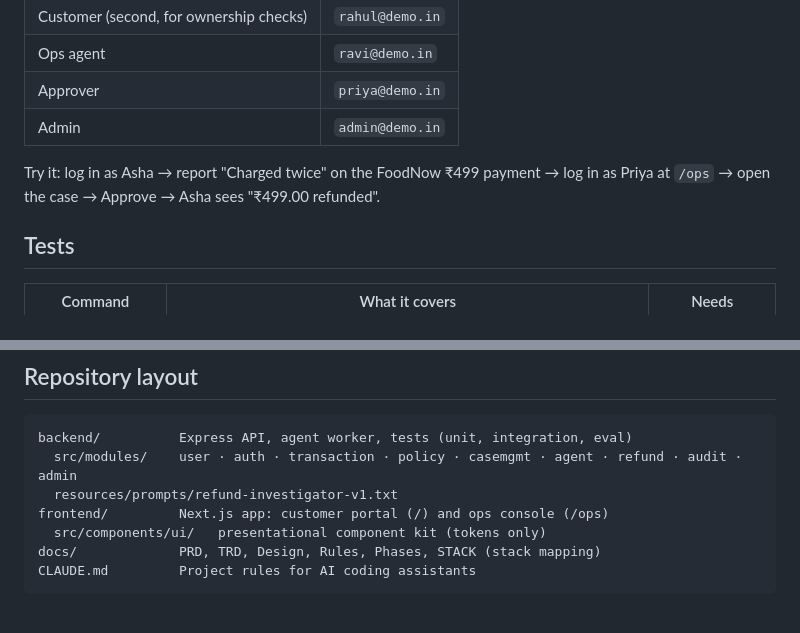
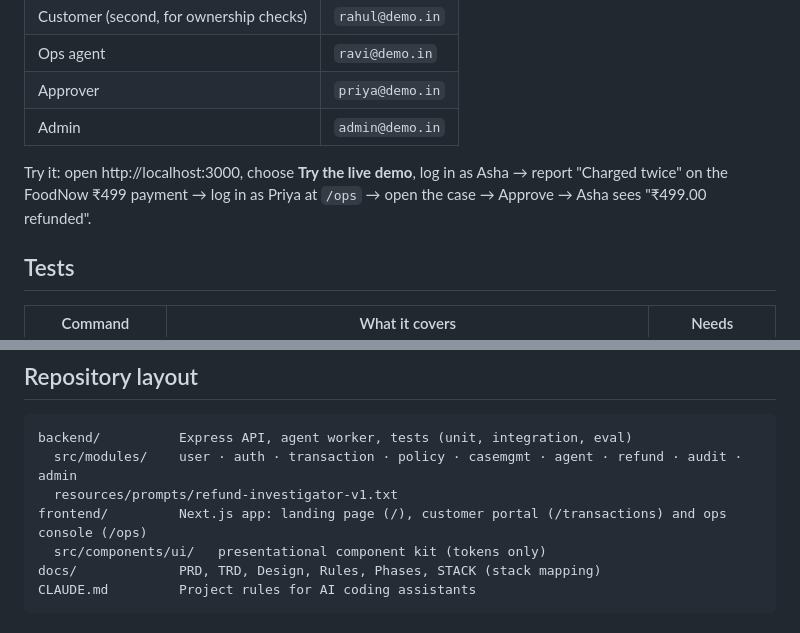
Before and after one commit to mrahuls2608/RefundDesk, a Markdown page: README.md, 2 parts joined by grey strips. Drawn GitHub-style.

```diff
--- a/README.md
+++ b/README.md
@@ -98,7 +102,7 @@ Password for all: `Demo@123`
 | Approver | `priya@demo.in` |
 | Admin | `admin@demo.in` |
 
-Try it: log in as Asha → report "Charged twice" on the FoodNow ₹499 payment → log in as Priya at `/ops` → open the case → Approve → Asha sees "₹499.00 refunded".
+Try it: open http://localhost:3000, choose **Try the live demo**, log in as Asha → report "Charged twice" on the FoodNow ₹499 payment → log in as Priya at `/ops` → open the case → Approve → Asha sees "₹499.00 refunded".
 
 ## Tests
 
@@ -134,7 +142,7 @@ Health check: `GET /actuator/health`. Metrics: `GET /actuator/prometheus` (ADMIN
 backend/          Express API, agent worker, tests (unit, integration, eval)
   src/modules/    user · auth · transaction · policy · casemgmt · agent · refund · audit · admin
   resources/prompts/refund-investigator-v1.txt
-frontend/         Next.js app: customer portal (/) and ops console (/ops)
+frontend/         Next.js app: landing page (/), customer portal (/transactions) and ops console (/ops)
   src/components/ui/   presentational component kit (tokens only)
 docs/             PRD, TRD, Design, Rules, Phases, STACK (stack mapping)
 CLAUDE.md         Project rules for AI coding assistants
```
Also changed, not shown: other parts of README.md (+9 -1 lines), docs/images/landing-double-click.png (added), docs/images/landing-guarantees-dark.png (added), docs/images/landing-hero.png (added).
